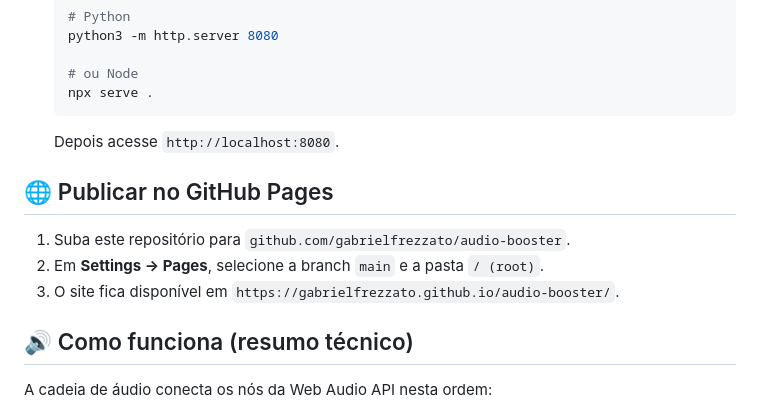
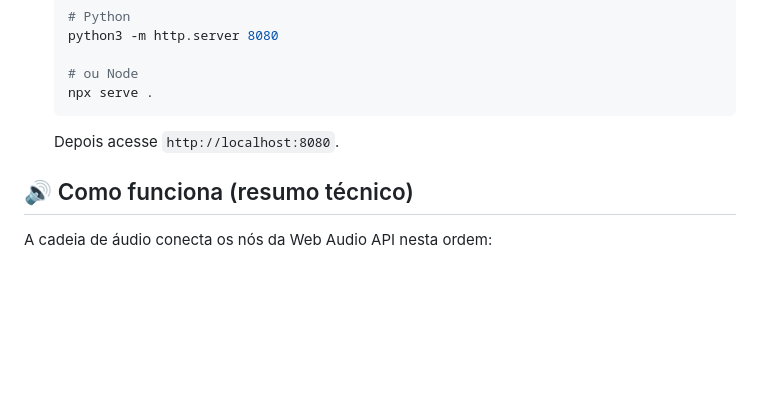
Before and after one commit to GabrielFrezzato/audio-booster, a Markdown page: README.md, the part around the change. Rendered like a GitHub page; blank space fills up the shorter version.

```diff
--- a/README.md
+++ b/README.md
@@ -40,12 +40,6 @@ Não há build nem dependências. Duas formas de abrir:
 
    Depois acesse `http://localhost:8080`.
 
-## 🌐 Publicar no GitHub Pages
-
-1. Suba este repositório para `github.com/gabrielfrezzato/audio-booster`.
-2. Em **Settings → Pages**, selecione a branch `main` e a pasta `/ (root)`.
-3. O site fica disponível em `https://gabrielfrezzato.github.io/audio-booster/`.
-
 ## 🔊 Como funciona (resumo técnico)
 
 A cadeia de áudio conecta os nós da Web Audio API nesta ordem:
```
